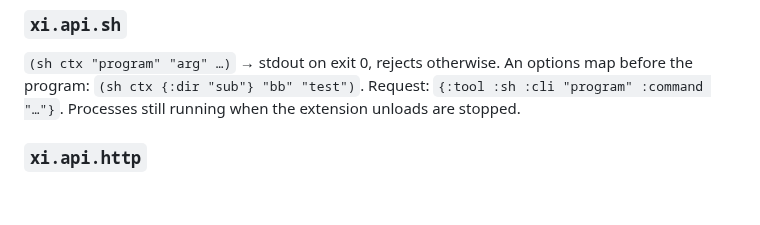
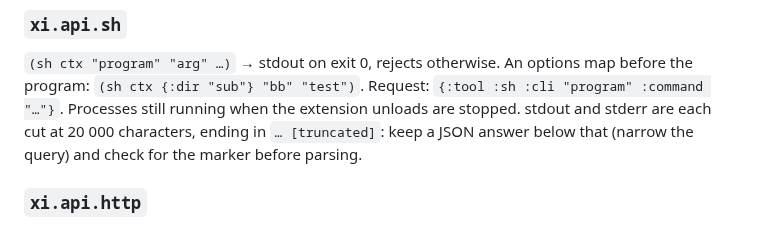
Before and after one commit to floscr/xi, a Markdown page: docs/guide/extensions-reference.md, the part around the change. Drawn GitHub-style; blank space fills up the shorter version.

Commit message:
docs(ext): sh output is cut at 20 000 characters

```diff
--- a/docs/guide/extensions-reference.md
+++ b/docs/guide/extensions-reference.md
@@ -235,7 +235,9 @@ replaced whole. To keep data per chat, put the session id in the key
 `(sh ctx "program" "arg" …)` → stdout on exit 0, rejects otherwise. An
 options map before the program: `(sh ctx {:dir "sub"} "bb" "test")`.
 Request: `{:tool :sh :cli "program" :command "…"}`. Processes still running
-when the extension unloads are stopped.
+when the extension unloads are stopped. stdout and stderr are each cut at
+20 000 characters, ending in `… [truncated]`: keep a JSON answer below that
+(narrow the query) and check for the marker before parsing.
 
 ### `xi.api.http`
 
```
